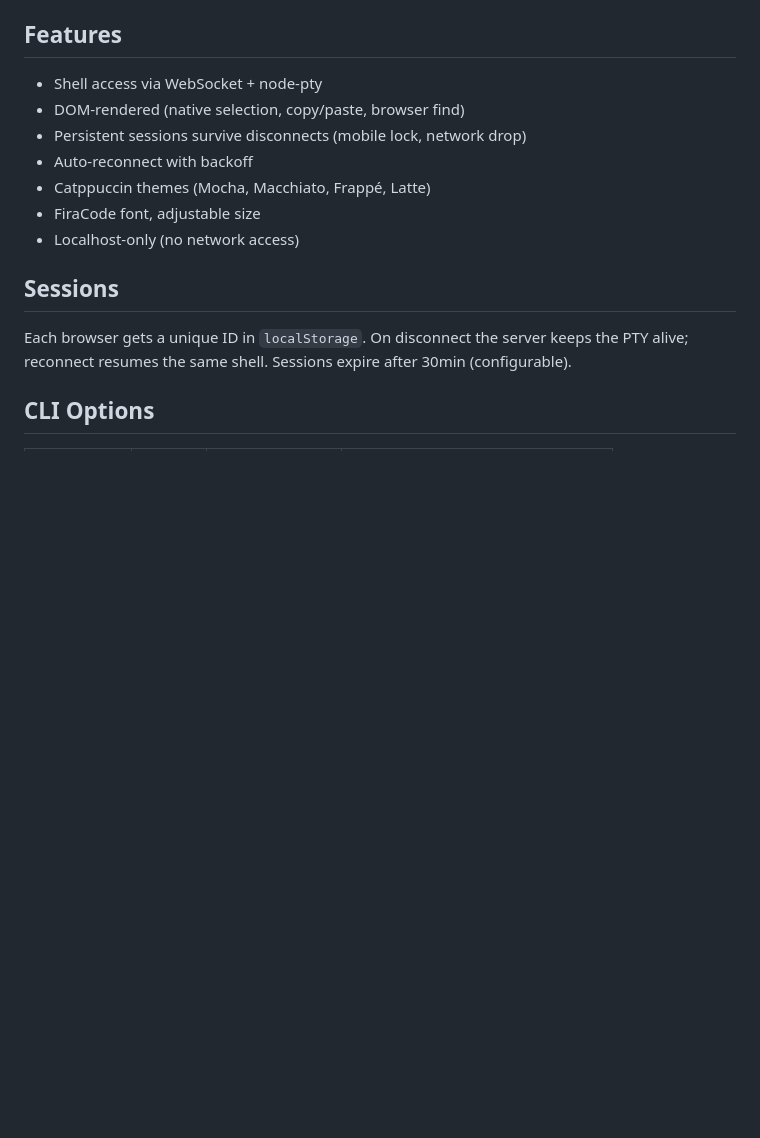
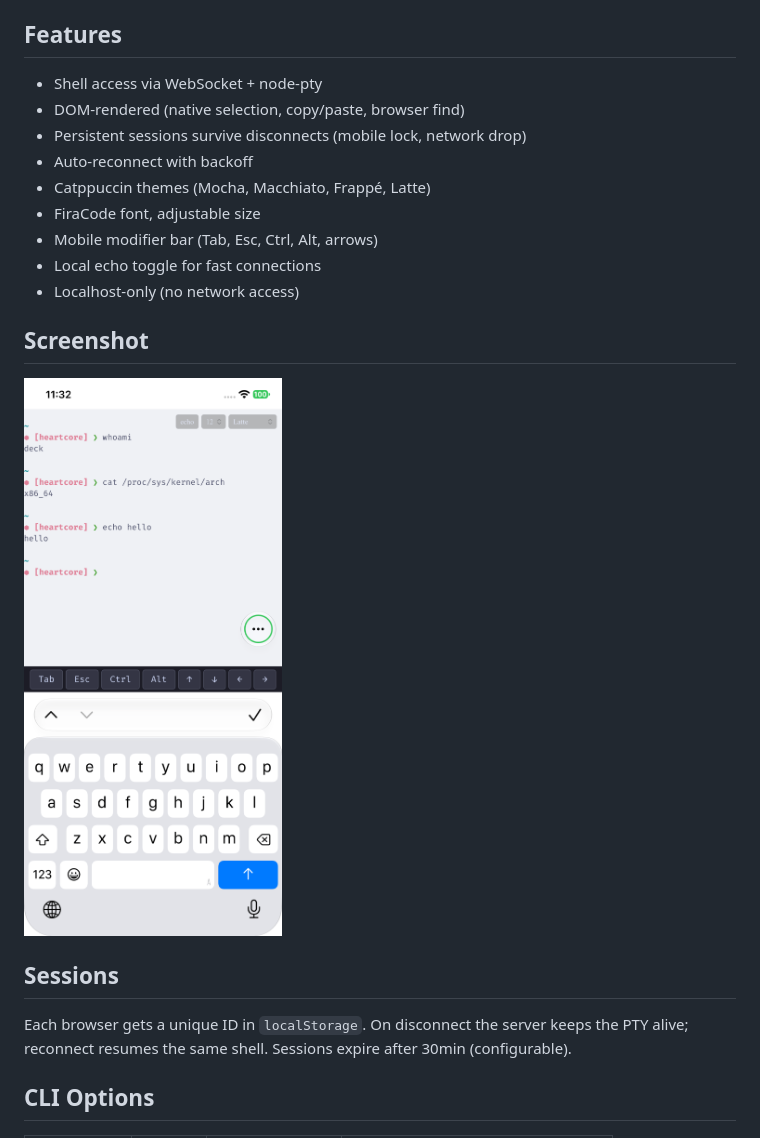
Before and after one commit to pppkin/miniwerm, a Markdown page: README.md, the part around the change. GitHub-like rendering; pictures changed too: public/ScreenShot_iOS.png (added); blank space fills up the shorter version.

Commit message:
Add iOS screenshot to README

```diff
--- a/README.md
+++ b/README.md
@@ -23,7 +23,13 @@ Open `http://localhost:7654`.
 - Auto-reconnect with backoff
 - Catppuccin themes (Mocha, Macchiato, Frappé, Latte)
 - FiraCode font, adjustable size
+- Mobile modifier bar (Tab, Esc, Ctrl, Alt, arrows)
+- Local echo toggle for fast connections
 - Localhost-only (no network access)
+
+## Screenshot
+
+![iOS](public/ScreenShot_iOS.png)
 
 ## Sessions
 
```
